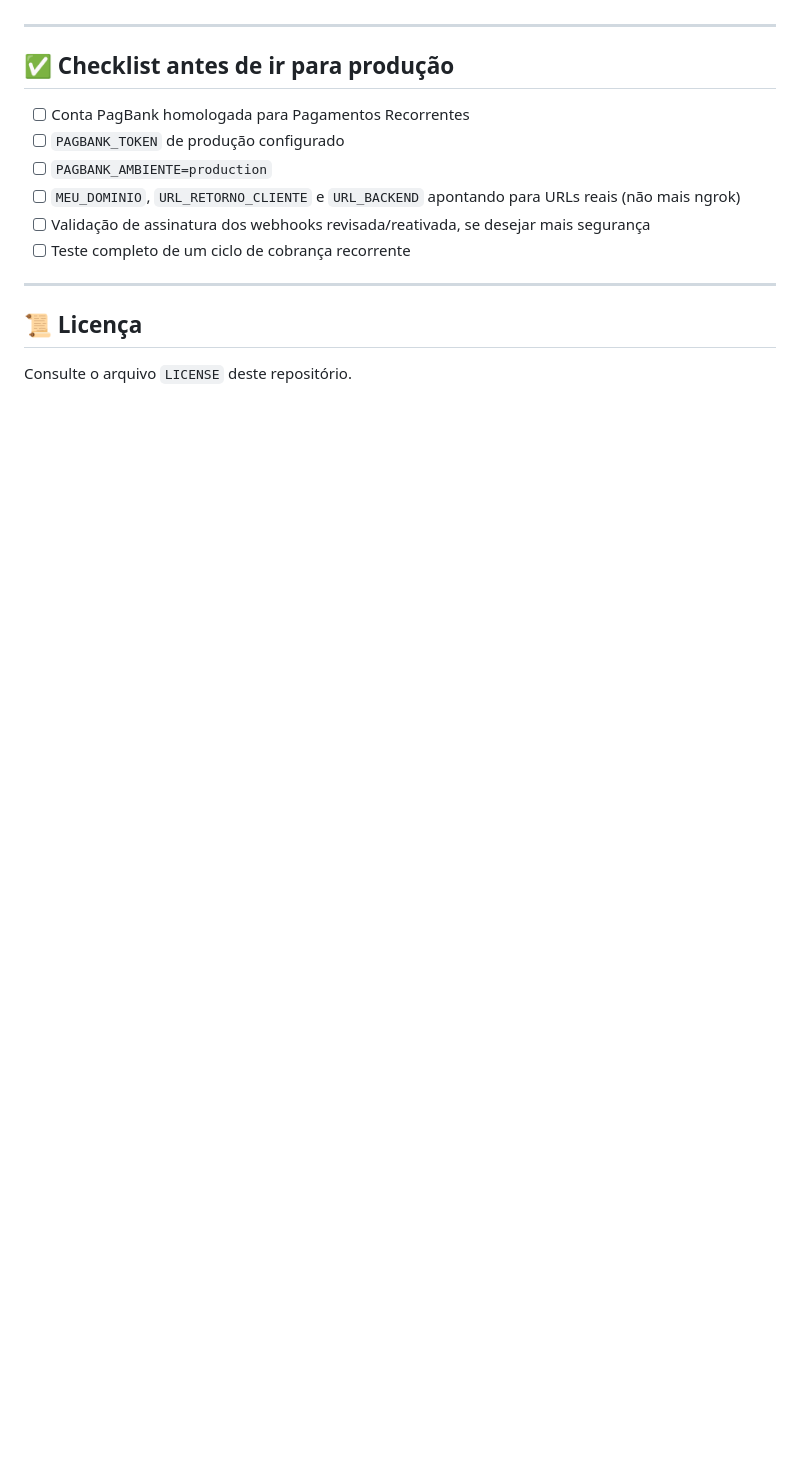
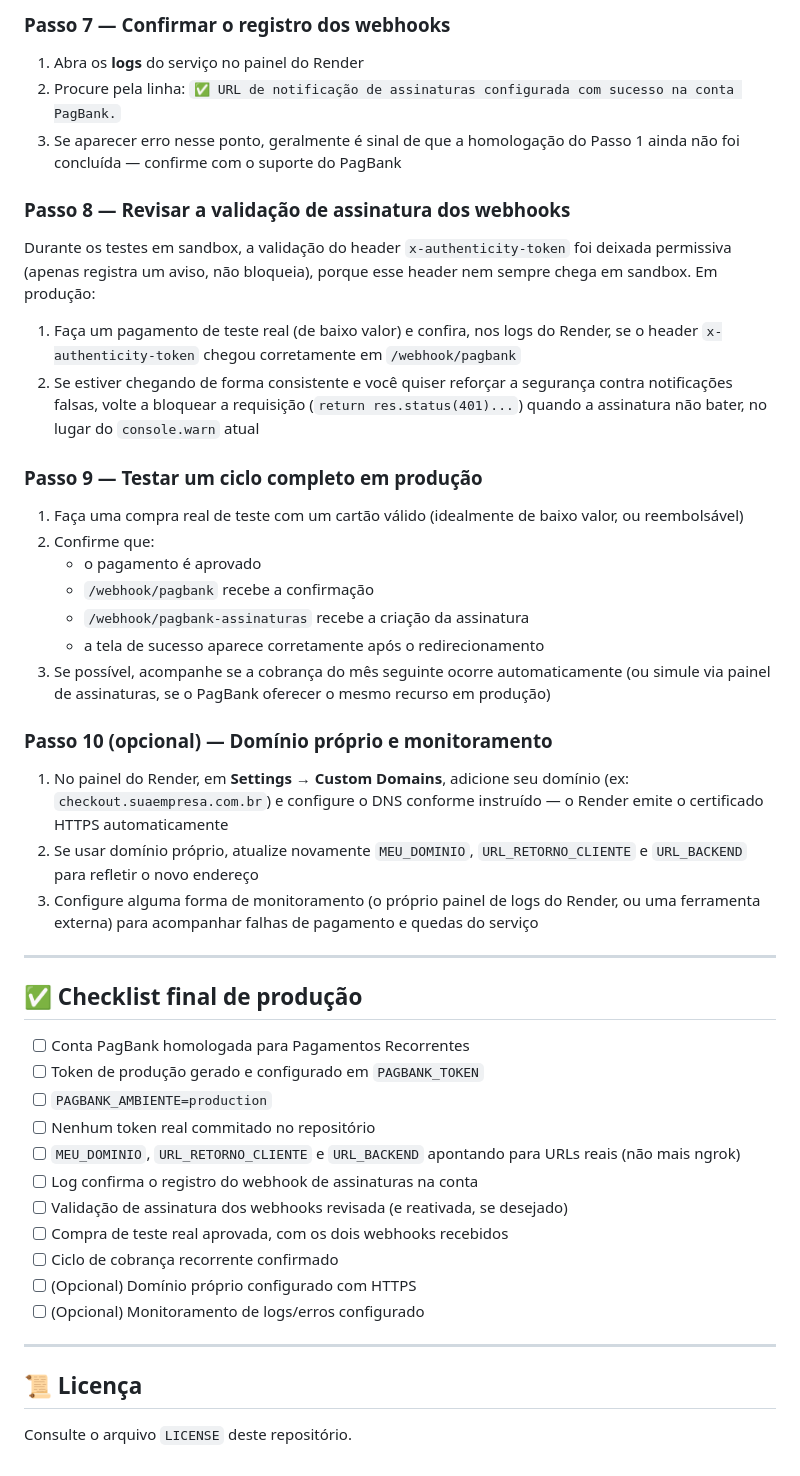
Before and after one commit to klebber1/spin, a Markdown page: README.md, the part around one of its changes. Drawn GitHub-style; blank space fills up the shorter version.

```diff
--- a/README.md
+++ b/README.md
@@ -190,14 +262,64 @@ Para não precisar esperar 30 dias:
+### Passo 7 — Confirmar o registro dos webhooks
+
+1. Abra os **logs** do serviço no painel do Render
+2. Procure pela linha: `✅ URL de notificação de assinaturas configurada com
+   sucesso na conta PagBank.`
+3. Se aparecer erro nesse ponto, geralmente é sinal de que a homologação do
+   Passo 1 ainda não foi concluída — confirme com o suporte do PagBank
+
+### Passo 8 — Revisar a validação de assinatura dos webhooks
+
+Durante os testes em sandbox, a validação do header `x-authenticity-token`
+foi deixada permissiva (apenas registra um aviso, não bloqueia), porque esse
+header nem sempre chega em sandbox. Em produção:
+
+1. Faça um pagamento de teste real (de baixo valor) e confira, nos logs do
+   Render, se o header `x-authenticity-token` chegou corretamente em
+   `/webhook/pagbank`
+2. Se estiver chegando de forma consistente e você quiser reforçar a
+   segurança contra notificações falsas, volte a bloquear a requisição
+   (`return res.status(401)...`) quando a assinatura não bater, no lugar do
+   `console.warn` atual
+
+### Passo 9 — Testar um ciclo completo em produção
+
+1. Faça uma compra real de teste com um cartão válido (idealmente de baixo
+   valor, ou reembolsável)
+2. Confirme que:
+   - o pagamento é aprovado
+   - `/webhook/pagbank` recebe a confirmação
+   - `/webhook/pagbank-assinaturas` recebe a criação da assinatura
+   - a tela de sucesso aparece corretamente após o redirecionamento
+3. Se possível, acompanhe se a cobrança do mês seguinte ocorre automaticamente
+   (ou simule via painel de assinaturas, se o PagBank oferecer o mesmo
+   recurso em produção)
+
+### Passo 10 (opcional) — Domínio próprio e monitoramento
+
+1. No painel do Render, em **Settings → Custom Domains**, adicione seu
+   domínio (ex: `checkout.suaempresa.com.br`) e configure o DNS conforme
+   instruído — o Render emite o certificado HTTPS automaticamente
+2. Se usar domínio próprio, atualize novamente `MEU_DOMINIO`,
+   `URL_RETORNO_CLIENTE` e `URL_BACKEND` para refletir o novo endereço
+3. Configure alguma forma de monitoramento (o próprio painel de logs do
+   Render, ou uma ferramenta externa) para acompanhar falhas de pagamento e
+   quedas do serviço
 
 ---
 
-## ✅ Checklist antes de ir para produção
+## ✅ Checklist final de produção
 
 - [ ] Conta PagBank homologada para Pagamentos Recorrentes
-- [ ] `PAGBANK_TOKEN` de produção configurado
+- [ ] Token de produção gerado e configurado em `PAGBANK_TOKEN`
 - [ ] `PAGBANK_AMBIENTE=production`
+- [ ] Nenhum token real commitado no repositório
 - [ ] `MEU_DOMINIO`, `URL_RETORNO_CLIENTE` e `URL_BACKEND` apontando para URLs reais (não mais ngrok)
-- [ ] Validação de assinatura dos webhooks revisada/reativada, se desejar mais segurança
-- [ ] Teste completo de um ciclo de cobrança recorrente
+- [ ] Log confirma o registro do webhook de assinaturas na conta
+- [ ] Validação de assinatura dos webhooks revisada (e reativada, se desejado)
+- [ ] Compra de teste real aprovada, com os dois webhooks recebidos
+- [ ] Ciclo de cobrança recorrente confirmado
+- [ ] (Opcional) Domínio próprio configurado com HTTPS
+- [ ] (Opcional) Monitoramento de logs/erros configurado
 
 ---
 
```
Also changed, not shown: other parts of README.md (+79 -7 lines).
